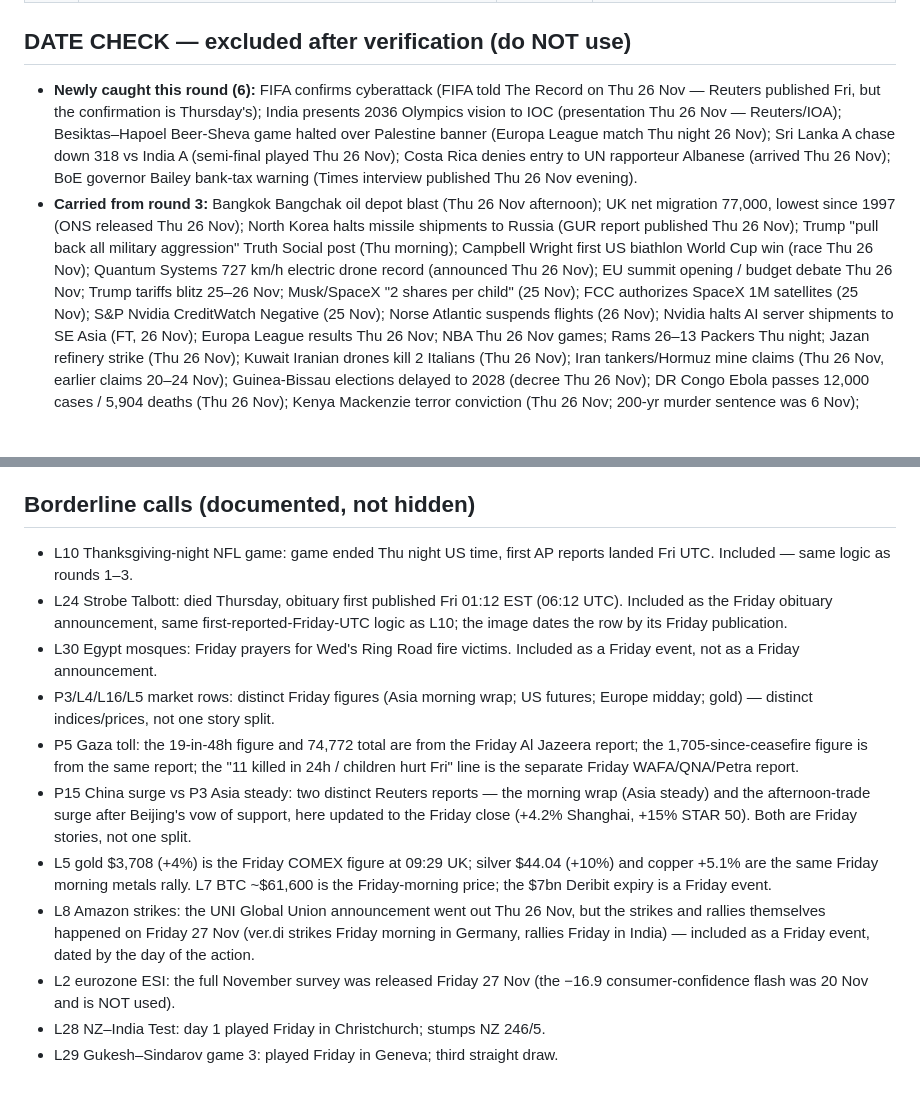
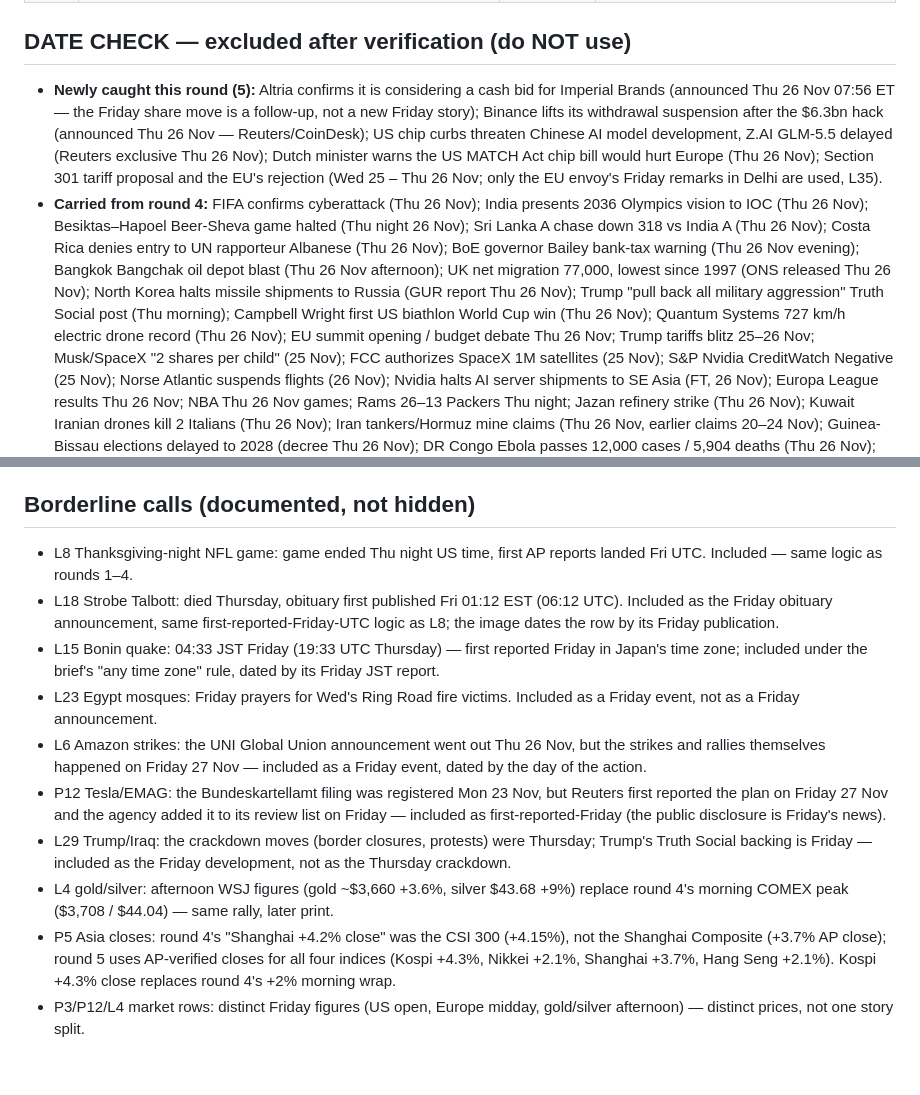
Before and after one commit to daring-falcon-58/news-image-20261127, a Markdown page: README.md, 2 parts joined by grey strips. GitHub-like rendering; blank space fills up the shorter version.

```diff
--- a/README.md
+++ b/README.md
@@ -119,22 +123,26 @@ after a JPEG magic-byte check.
 
 ## DATE CHECK — excluded after verification (do NOT use)
 
-- **Newly caught this round (6):** FIFA confirms cyberattack (FIFA told The
-  Record on Thu 26 Nov — Reuters published Fri, but the confirmation is
-  Thursday's); India presents 2036 Olympics vision to IOC (presentation
-  Thu 26 Nov — Reuters/IOA); Besiktas–Hapoel Beer-Sheva game halted over
-  Palestine banner (Europa League match Thu night 26 Nov); Sri Lanka A
-  chase down 318 vs India A (semi-final played Thu 26 Nov); Costa Rica
-  denies entry to UN rapporteur Albanese (arrived Thu 26 Nov); BoE
-  governor Bailey bank-tax warning (Times interview published Thu 26 Nov
-  evening).
-- **Carried from round 3:** Bangkok Bangchak oil depot blast (Thu 26 Nov
-  afternoon); UK net migration 77,000, lowest since 1997 (ONS released
-  Thu 26 Nov); North Korea halts missile shipments to Russia (GUR report
-  published Thu 26 Nov); Trump "pull back all military aggression" Truth
-  Social post (Thu morning); Campbell Wright first US biathlon World Cup
-  win (race Thu 26 Nov); Quantum Systems 727 km/h electric drone record
-  (announced Thu 26 Nov); EU summit opening / budget debate Thu 26 Nov;
+- **Newly caught this round (5):** Altria confirms it is considering a cash
+  bid for Imperial Brands (announced Thu 26 Nov 07:56 ET — the Friday
+  share move is a follow-up, not a new Friday story); Binance lifts its
+  withdrawal suspension after the $6.3bn hack (announced Thu 26 Nov —
+  Reuters/CoinDesk); US chip curbs threaten Chinese AI model development,
+  Z.AI GLM-5.5 delayed (Reuters exclusive Thu 26 Nov); Dutch minister warns
+  the US MATCH Act chip bill would hurt Europe (Thu 26 Nov); Section 301
+  tariff proposal and the EU's rejection (Wed 25 – Thu 26 Nov; only the EU
+  envoy's Friday remarks in Delhi are used, L35).
+- **Carried from round 4:** FIFA confirms cyberattack (Thu 26 Nov); India
+  presents 2036 Olympics vision to IOC (Thu 26 Nov); Besiktas–Hapoel
+  Beer-Sheva game halted (Thu night 26 Nov); Sri Lanka A chase down 318 vs
+  India A (Thu 26 Nov); Costa Rica denies entry to UN rapporteur Albanese
+  (Thu 26 Nov); BoE governor Bailey bank-tax warning (Thu 26 Nov evening);
+  Bangkok Bangchak oil depot blast (Thu 26 Nov afternoon); UK net migration
+  77,000, lowest since 1997 (ONS released Thu 26 Nov); North Korea halts
+  missile shipments to Russia (GUR report Thu 26 Nov); Trump "pull back all
+  military aggression" Truth Social post (Thu morning); Campbell Wright first
+  US biathlon World Cup win (Thu 26 Nov); Quantum Systems 727 km/h electric
+  drone record (Thu 26 Nov); EU summit opening / budget debate Thu 26 Nov;
   Trump tariffs blitz 25–26 Nov; Musk/SpaceX "2 shares per child" (25 Nov);
   FCC authorizes SpaceX 1M satellites (25 Nov); S&P Nvidia CreditWatch
   Negative (25 Nov); Norse Atlantic suspends flights (26 Nov); Nvidia halts
@@ -181,34 +189,34 @@ after a JPEG magic-byte check.
 
 ## Borderline calls (documented, not hidden)
 
-- L10 Thanksgiving-night NFL game: game ended Thu night US time, first
-  AP reports landed Fri UTC. Included — same logic as rounds 1–3.
-- L24 Strobe Talbott: died Thursday, obituary first published Fri 01:12
+- L8 Thanksgiving-night NFL game: game ended Thu night US time, first
+  AP reports landed Fri UTC. Included — same logic as rounds 1–4.
+- L18 Strobe Talbott: died Thursday, obituary first published Fri 01:12
   EST (06:12 UTC). Included as the Friday obituary announcement, same
-  first-reported-Friday-UTC logic as L10; the image dates the row by its
+  first-reported-Friday-UTC logic as L8; the image dates the row by its
   Friday publication.
-- L30 Egypt mosques: Friday prayers for Wed's Ring Road fire victims.
+- L15 Bonin quake: 04:33 JST Friday (19:33 UTC Thursday) — first reported
+  Friday in Japan's time zone; included under the brief's "any time zone"
+  rule, dated by its Friday JST report.
+- L23 Egypt mosques: Friday prayers for Wed's Ring Road fire victims.
   Included as a Friday event, not as a Friday announcement.
-- P3/L4/L16/L5 market rows: distinct Friday figures (Asia morning wrap;
-  US futures; Europe midday; gold) — distinct indices/prices, not one story
-  split.
-- P5 Gaza toll: the 19-in-48h figure and 74,772 total are from the Friday
-  Al Jazeera report; the 1,705-since-ceasefire figure is from the same
-  report; the "11 killed in 24h / children hurt Fri" line is the separate
-  Friday WAFA/QNA/Petra report.
-- P15 China surge vs P3 Asia steady: two distinct Reuters reports — the
-  morning wrap (Asia steady) and the afternoon-trade surge after Beijing's
-  vow of support, here updated to the Friday close (+4.2% Shanghai,
-  +15% STAR 50). Both are Friday stories, not one split.
-- L5 gold $3,708 (+4%) is the Friday COMEX figure at 09:29 UK; silver
-  $44.04 (+10%) and copper +5.1% are the same Friday morning metals rally.
-  L7 BTC ~$61,600 is the Friday-morning price; the $7bn Deribit expiry is a
-  Friday event.
-- L8 Amazon strikes: the UNI Global Union announcement went out Thu
+- L6 Amazon strikes: the UNI Global Union announcement went out Thu
   26 Nov, but the strikes and rallies themselves happened on Friday
-  27 Nov (ver.di strikes Friday morning in Germany, rallies Friday in
-  India) — included as a Friday event, dated by the day of the action.
-- L2 eurozone ESI: the full November survey was released Friday 27 Nov
-  (the −16.9 consumer-confidence flash was 20 Nov and is NOT used).
-- L28 NZ–India Test: day 1 played Friday in Christchurch; stumps NZ 246/5.
-- L29 Gukesh–Sindarov game 3: played Friday in Geneva; third straight draw.
+  27 Nov — included as a Friday event, dated by the day of the action.
+- P12 Tesla/EMAG: the Bundeskartellamt filing was registered Mon 23 Nov,
+  but Reuters first reported the plan on Friday 27 Nov and the agency added
+  it to its review list on Friday — included as first-reported-Friday
+  (the public disclosure is Friday's news).
+- L29 Trump/Iraq: the crackdown moves (border closures, protests) were
+  Thursday; Trump's Truth Social backing is Friday — included as the
+  Friday development, not as the Thursday crackdown.
+- L4 gold/silver: afternoon WSJ figures (gold ~$3,660 +3.6%, silver $43.68
+  +9%) replace round 4's morning COMEX peak ($3,708 / $44.04) — same
+  rally, later print.
+- P5 Asia closes: round 4's "Shanghai +4.2% close" was the CSI 300
+  (+4.15%), not the Shanghai Composite (+3.7% AP close); round 5 uses
+  AP-verified closes for all four indices (Kospi +4.3%, Nikkei +2.1%,
+  Shanghai +3.7%, Hang Seng +2.1%). Kospi +4.3% close replaces round 4's
+  +2% morning wrap.
+- P3/P12/L4 market rows: distinct Friday figures (US open, Europe midday,
+  gold/silver afternoon) — distinct prices, not one story split.
```
Also changed, not shown: other parts of README.md (+81 -77 lines), entry.png, 2 other files.
